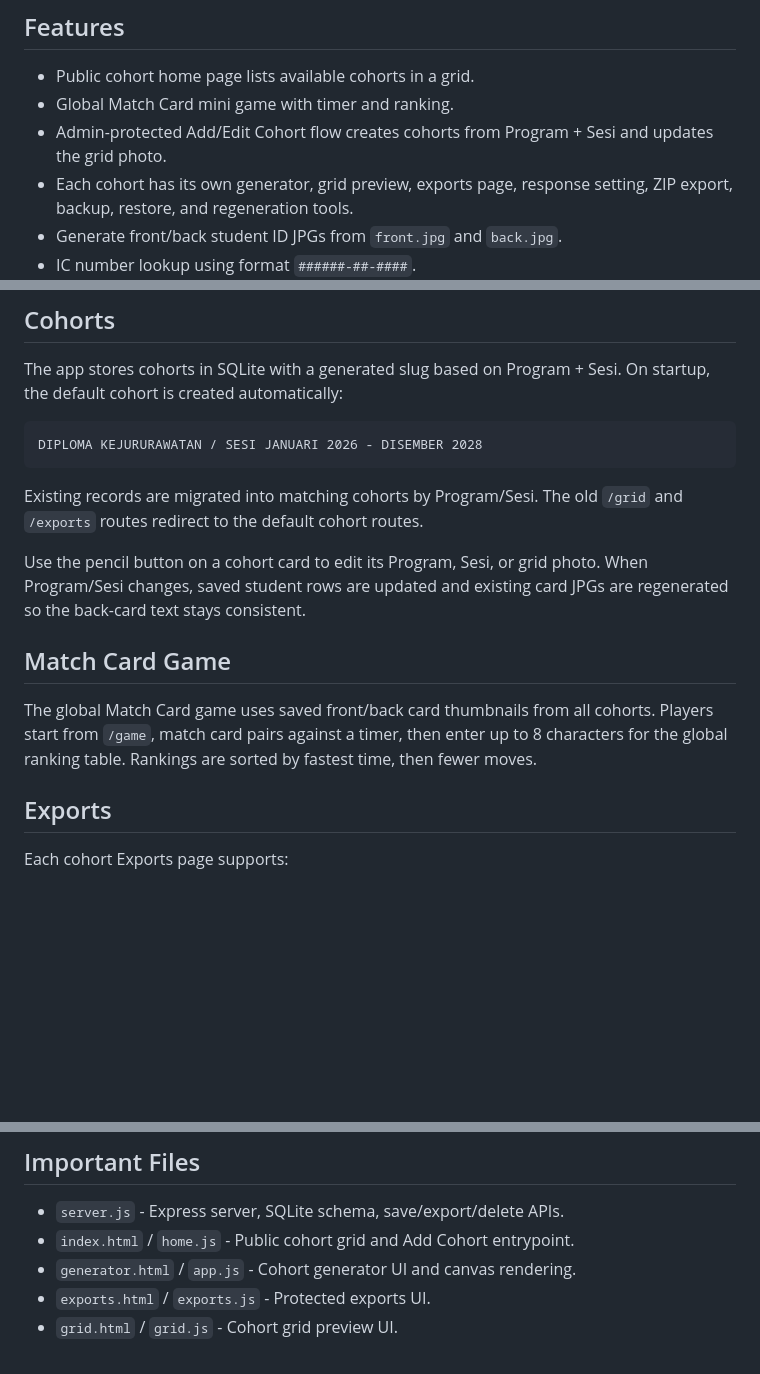
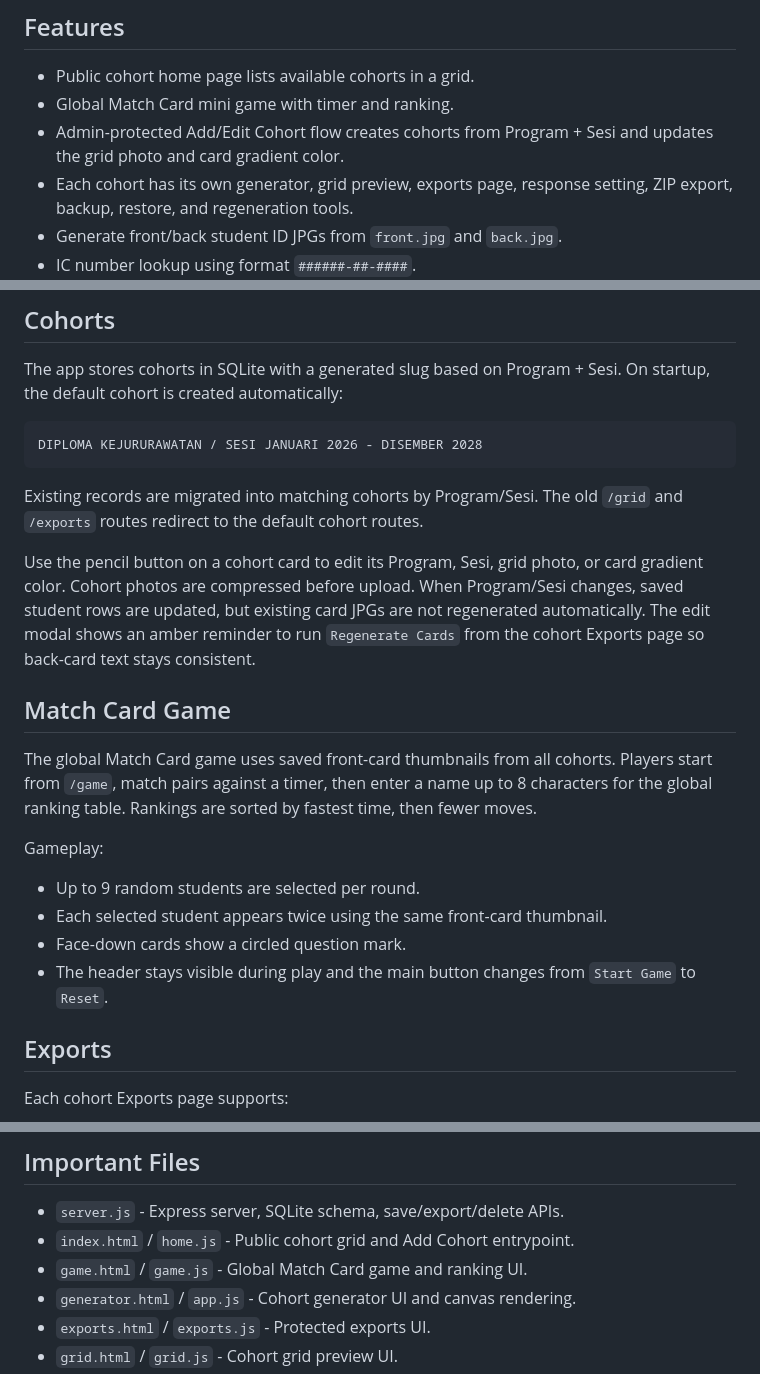
Before and after one commit to alexmarcel/ilkkm-id-maker, a Markdown page: README.md, 3 parts joined by grey strips. Rendered like a GitHub page; blank space fills up the shorter version.

Commit message:
Update README: cohort gradient & game details
Document admin Add/Edit cohort changes: cohorts now include a card gradient color, cohort photos are compressed before upload, and editing Program/Sesi updates saved student rows but does not auto-regenerate existing card JPGs (edit modal shows an amber reminder to run “Regenerate Cards” from Exports).

Clarify Match Card game behavior: global game uses front-card thumbnails only; players enter a name (up to 8 characters); gameplay specifics added (up to 9 random students per round, each appears twice, face-down cards show a circled question mark, header remains visible and main button toggles Start/Reset).

Also add game.html / game.js to the project file list.

```diff
--- a/README.md
+++ b/README.md
@@ -9,7 +9,7 @@ Browser-based student ID card generator with a Node/SQLite backend for managing
 
 - Public cohort home page lists available cohorts in a grid.
 - Global Match Card mini game with timer and ranking.
-- Admin-protected Add/Edit Cohort flow creates cohorts from Program + Sesi and updates the grid photo.
+- Admin-protected Add/Edit Cohort flow creates cohorts from Program + Sesi and updates the grid photo and card gradient color.
 - Each cohort has its own generator, grid preview, exports page, response setting, ZIP export, backup, restore, and regeneration tools.
 - Generate front/back student ID JPGs from `front.jpg` and `back.jpg`.
 - IC number lookup using format `######-##-####`.
@@ -79,11 +79,18 @@ DIPLOMA KEJURURAWATAN / SESI JANUARI 2026 - DISEMBER 2028
 
 Existing records are migrated into matching cohorts by Program/Sesi. The old `/grid` and `/exports` routes redirect to the default cohort routes.
 
-Use the pencil button on a cohort card to edit its Program, Sesi, or grid photo. When Program/Sesi changes, saved student rows are updated and existing card JPGs are regenerated so the back-card text stays consistent.
+Use the pencil button on a cohort card to edit its Program, Sesi, grid photo, or card gradient color. Cohort photos are compressed before upload. When Program/Sesi changes, saved student rows are updated, but existing card JPGs are not regenerated automatically. The edit modal shows an amber reminder to run `Regenerate Cards` from the cohort Exports page so back-card text stays consistent.
 
 ## Match Card Game
 
-The global Match Card game uses saved front/back card thumbnails from all cohorts. Players start from `/game`, match card pairs against a timer, then enter up to 8 characters for the global ranking table. Rankings are sorted by fastest time, then fewer moves.
+The global Match Card game uses saved front-card thumbnails from all cohorts. Players start from `/game`, match pairs against a timer, then enter a name up to 8 characters for the global ranking table. Rankings are sorted by fastest time, then fewer moves.
+
+Gameplay:
+
+- Up to 9 random students are selected per round.
+- Each selected student appears twice using the same front-card thumbnail.
+- Face-down cards show a circled question mark.
+- The header stays visible during play and the main button changes from `Start Game` to `Reset`.
 
 ## Exports
 
@@ -196,6 +203,7 @@ Persistent app data is mounted at `/data` inside the container.
 
 - `server.js` - Express server, SQLite schema, save/export/delete APIs.
 - `index.html` / `home.js` - Public cohort grid and Add Cohort entrypoint.
+- `game.html` / `game.js` - Global Match Card game and ranking UI.
 - `generator.html` / `app.js` - Cohort generator UI and canvas rendering.
 - `exports.html` / `exports.js` - Protected exports UI.
 - `grid.html` / `grid.js` - Cohort grid preview UI.
```
